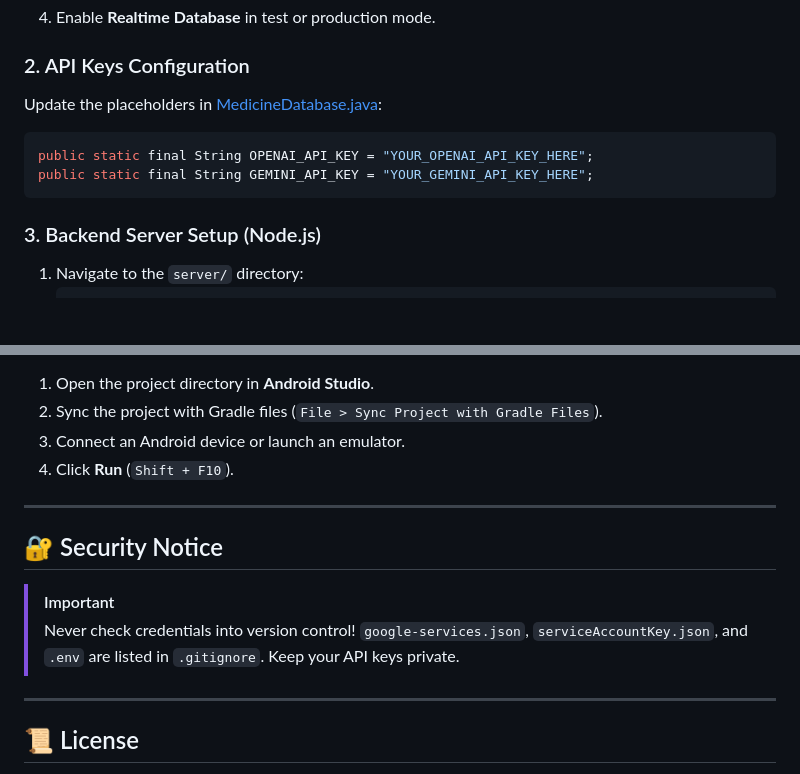
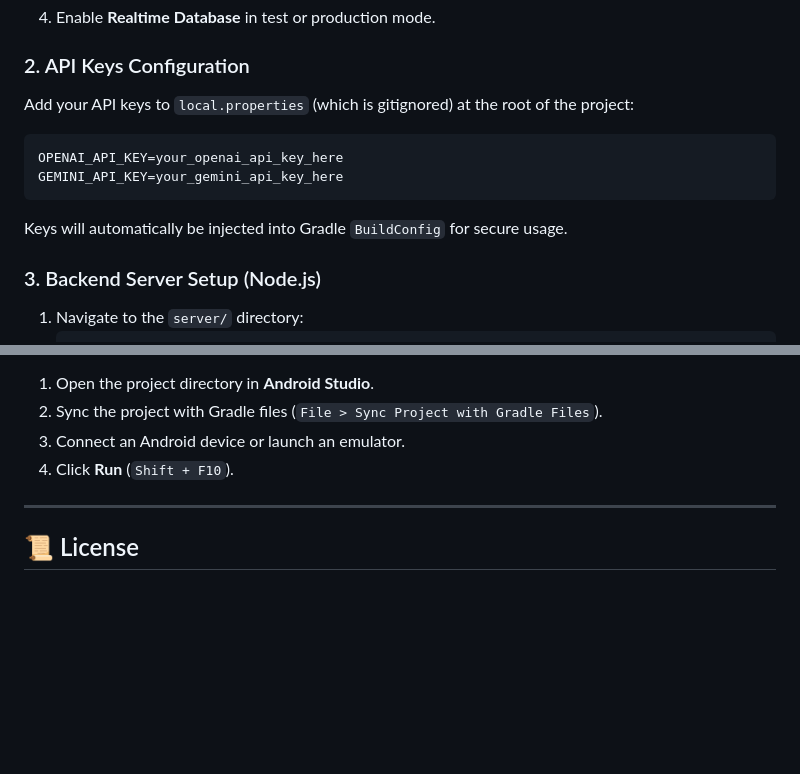
Before and after one commit to prajwalghurde/PharmaGuard, a Markdown page: README.md, 2 parts joined by grey strips. Drawn GitHub-style; blank space fills up the shorter version.

Commit message:
Update README.md and remove Security Notice section

````diff
--- a/README.md
+++ b/README.md
@@ -97,11 +97,12 @@ PharmaGuard/
 4. Enable **Realtime Database** in test or production mode.
 
 ### 2. API Keys Configuration
-Update the placeholders in [MedicineDatabase.java](file:///d:/pharmaguardv1-master/app/src/main/java/com/example/miniprojectapp/MedicineDatabase.java):
-```java
-public static final String OPENAI_API_KEY = "YOUR_OPENAI_API_KEY_HERE";
-public static final String GEMINI_API_KEY = "YOUR_GEMINI_API_KEY_HERE";
+Add your API keys to `local.properties` (which is gitignored) at the root of the project:
+```properties
+OPENAI_API_KEY=your_openai_api_key_here
+GEMINI_API_KEY=your_gemini_api_key_here
 ```
+Keys will automatically be injected into Gradle `BuildConfig` for secure usage.
 
 ### 3. Backend Server Setup (Node.js)
 1. Navigate to the `server/` directory:
@@ -139,13 +140,6 @@ public static final String GEMINI_API_KEY = "YOUR_GEMINI_API_KEY_HERE";
 
 ---
 
-## 🔐 Security Notice
-
-> [!IMPORTANT]
-> Never check credentials into version control! `google-services.json`, `serviceAccountKey.json`, and `.env` are listed in `.gitignore`. Keep your API keys private.
-
----
-
 ## 📜 License
 
 This project is created for educational and research purposes as part of an anti-counterfeit pharmaceutical verification initiative.
````
